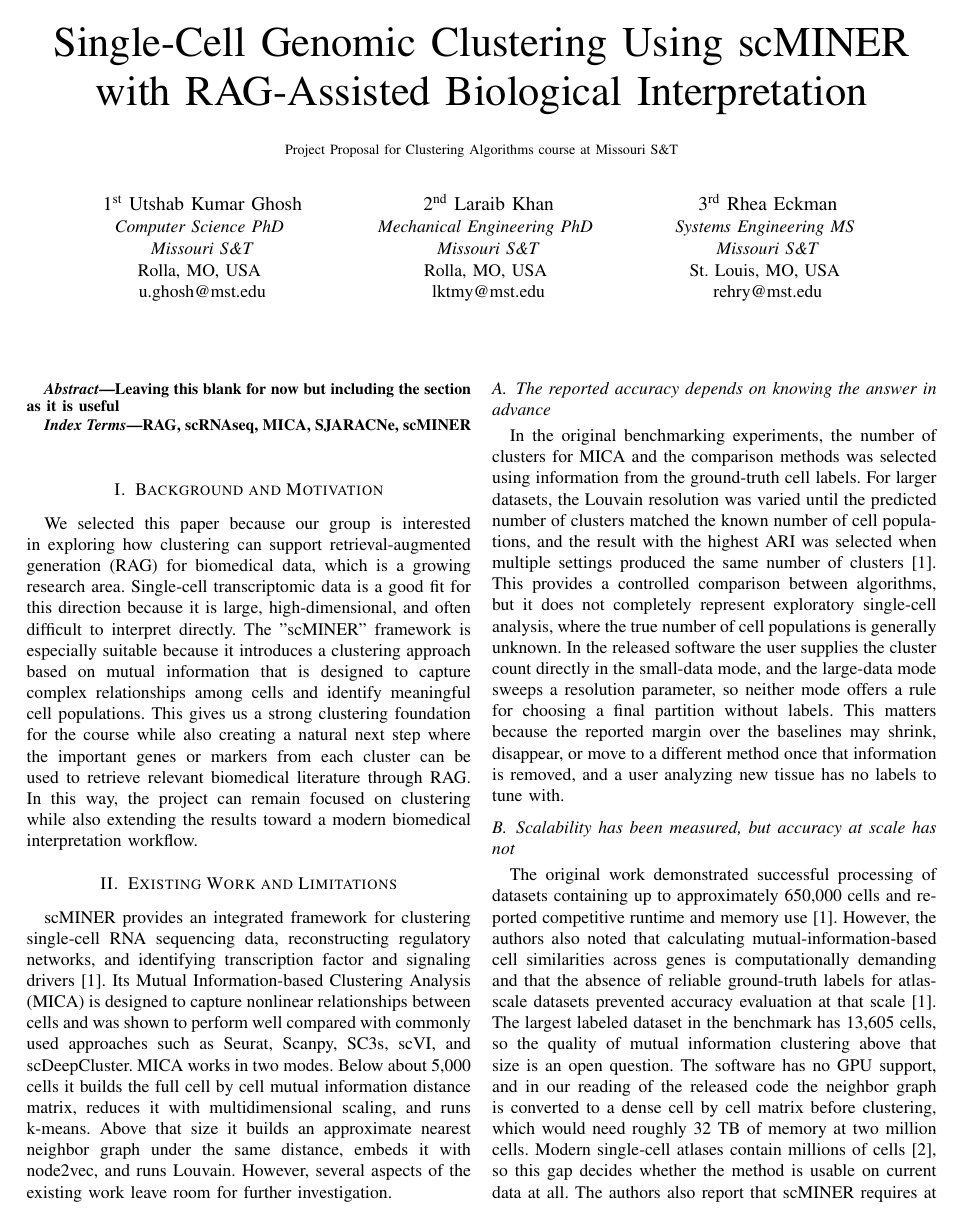
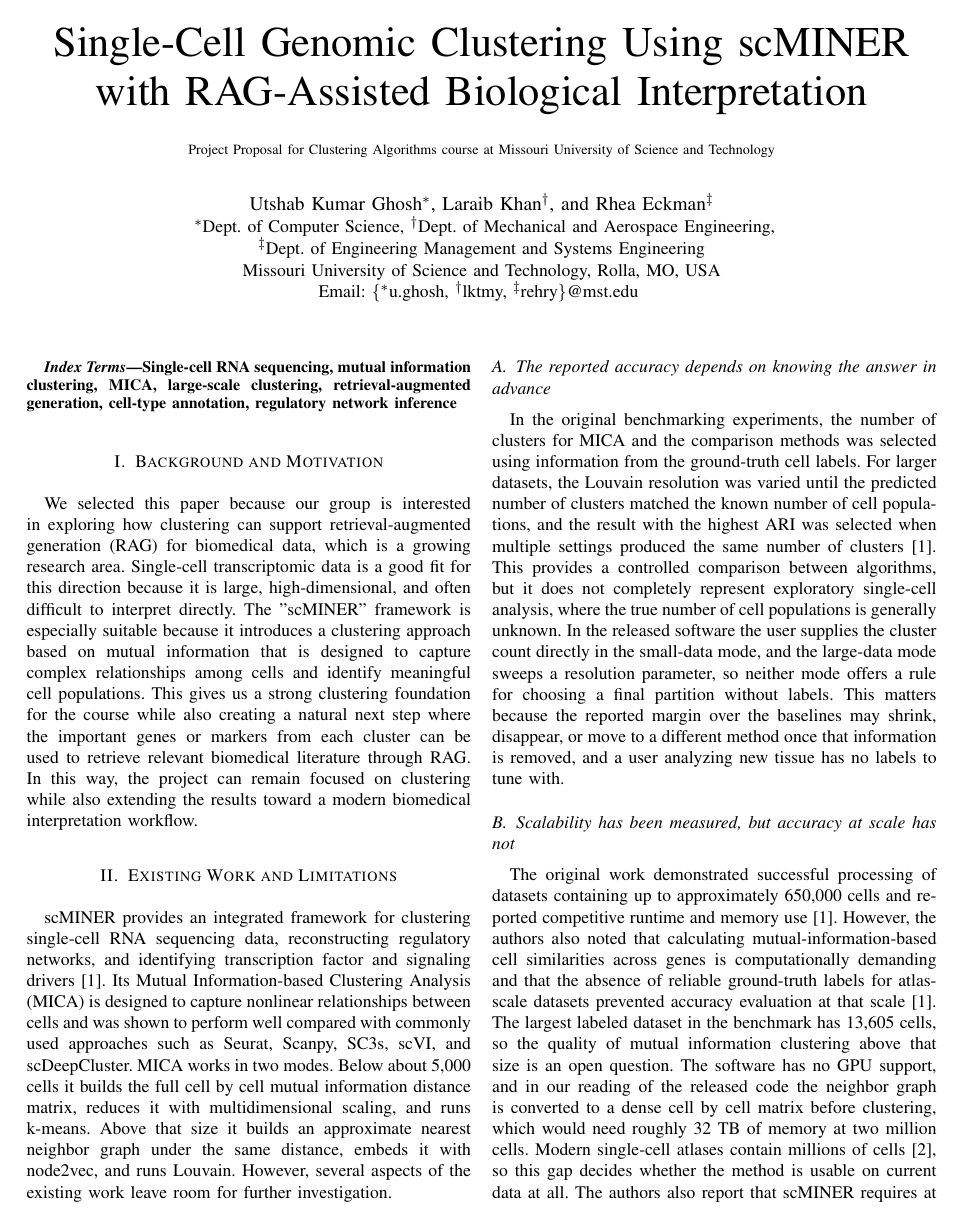
Before and after one commit to utshabkg/scminer-clustering, a LaTeX paper (latex/main.tex): page 1 of 5. Compiled offline with pdfLaTeX; a missing font is replaced by an installed copy or a similar font; a LaTeX package or settings file that is missing is left out.

Commit message:
Proposal as submitted, synced from Overleaf
Co-Authored-By: Claude Opus 5.5 <noreply@anthropic.com>

```diff
--- a/latex/main.tex
+++ b/latex/main.tex
@@ -9,38 +11,35 @@
 \def\BibTeX{{\rm B\kern-.05em{\sc i\kern-.025em b}\kern-.08em
     T\kern-.1667em\lower.7ex\hbox{E}\kern-.125emX}}
+
 \begin{document}
 
 \title{Single-Cell Genomic Clustering Using scMINER with RAG-Assisted Biological Interpretation\\
-{\footnotesize{Project Proposal for Clustering Algorithms course at Missouri S\&T}}
+{\footnotesize{Project Proposal for Clustering Algorithms course at Missouri University of Science and Technology}}
 }
 
-\author{\IEEEauthorblockN{1\textsuperscript{st} Utshab Kumar Ghosh}
-\IEEEauthorblockA{\textit{Computer Science PhD} \\
-\textit{Missouri S\&T}\\
-Rolla, MO, USA \\
-u.ghosh@mst.edu}
-\and
-\IEEEauthorblockN{2\textsuperscript{nd} Laraib Khan}
-\IEEEauthorblockA{\textit{Mechanical Engineering PhD} \\
-\textit{Missouri S\&T}\\
-Rolla, MO, USA \\
-lktmy@mst.edu}
-\and
-\IEEEauthorblockN{3\textsuperscript{rd} Rhea Eckman}
-\IEEEauthorblockA{\textit{Systems Engineering MS} \\
-\textit{Missouri S\&T}\\
-St. Louis, MO, USA \\
-rehry@mst.edu}
+\author{
+  \IEEEauthorblockN{
+    Utshab Kumar Ghosh\IEEEauthorrefmark{1},
+    Laraib Khan\IEEEauthorrefmark{2}, and
+    Rhea Eckman\IEEEauthorrefmark{3}
+  }
+  \IEEEauthorblockA{
+    \IEEEauthorrefmark{1}Dept. of Computer Science,
+    \IEEEauthorrefmark{2}Dept. of Mechanical and Aerospace Engineering,\\
+    \IEEEauthorrefmark{3}Dept. of Engineering Management and Systems Engineering\\
+    Missouri University of Science and Technology, Rolla, MO, USA\\
+    Email: \{\IEEEauthorrefmark{1}u.ghosh, \IEEEauthorrefmark{2}lktmy, \IEEEauthorrefmark{3}rehry\}@mst.edu
+  }
 }
 
 \maketitle
 
-\begin{abstract}
-Leaving this blank for now but including the section as it is useful
-\end{abstract}
+% \begin{abstract}
+% Leaving this blank for now but including the section as it is useful
+% \end{abstract}
 
 \begin{IEEEkeywords}
-RAG, scRNAseq, MICA, SJARACNe, scMINER
+Single-cell RNA sequencing, mutual information clustering, MICA, large-scale clustering, retrieval-augmented generation, cell-type annotation, regulatory network inference
 \end{IEEEkeywords}
 
 % Sections follow the order asked for in the proposal guidelines:
```
Also changed, not shown: latex/sections/06_feasibility.tex (+2 -2 lines), latex/main.tex (3 more changed lines).
